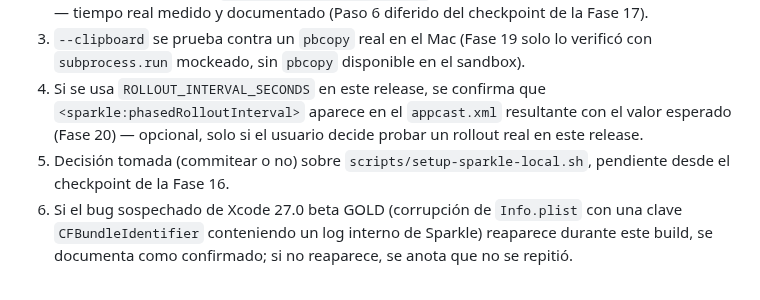
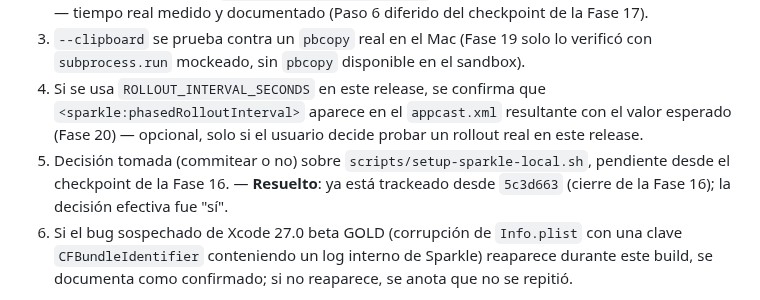
Before and after one commit to edfrutos/extractor-url-macos, a Markdown page: .planning/ROADMAP.md, the part around the change. Drawn GitHub-style.

```diff
--- a/.planning/ROADMAP.md
+++ b/.planning/ROADMAP.md
@@ -679,7 +679,7 @@ un `pbcopy` real). El usuario decidió explícitamente agruparlos en una
   2. La notarización real con Chromium embebido se confirma exitosa (`notarytool submit --wait` completa sin errores) y `_resign_bundled_chromium()` funciona end-to-end con Developer ID real — tiempo real medido y documentado (Paso 6 diferido del checkpoint de la Fase 17).
   3. `--clipboard` se prueba contra un `pbcopy` real en el Mac (Fase 19 solo lo verificó con `subprocess.run` mockeado, sin `pbcopy` disponible en el sandbox).
   4. Si se usa `ROLLOUT_INTERVAL_SECONDS` en este release, se confirma que `<sparkle:phasedRolloutInterval>` aparece en el `appcast.xml` resultante con el valor esperado (Fase 20) — opcional, solo si el usuario decide probar un rollout real en este release.
-  5. Decisión tomada (commitear o no) sobre `scripts/setup-sparkle-local.sh`, pendiente desde el checkpoint de la Fase 16.
+  5. Decisión tomada (commitear o no) sobre `scripts/setup-sparkle-local.sh`, pendiente desde el checkpoint de la Fase 16. — **Resuelto**: ya está trackeado desde `5c3d663` (cierre de la Fase 16); la decisión efectiva fue "sí".
   6. Si el bug sospechado de Xcode 27.0 beta GOLD (corrupción de `Info.plist` con una clave `CFBundleIdentifier` conteniendo un log interno de Sparkle) reaparece durante este build, se documenta como confirmado; si no reaparece, se anota que no se repitió.
 
 **Plans**:
```
Also changed, not shown: .planning/STATE.md (+6 -2 lines).
